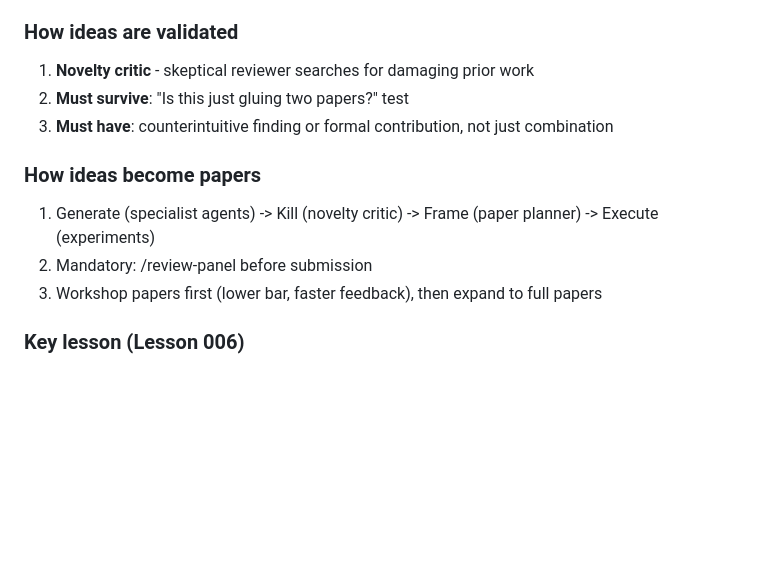
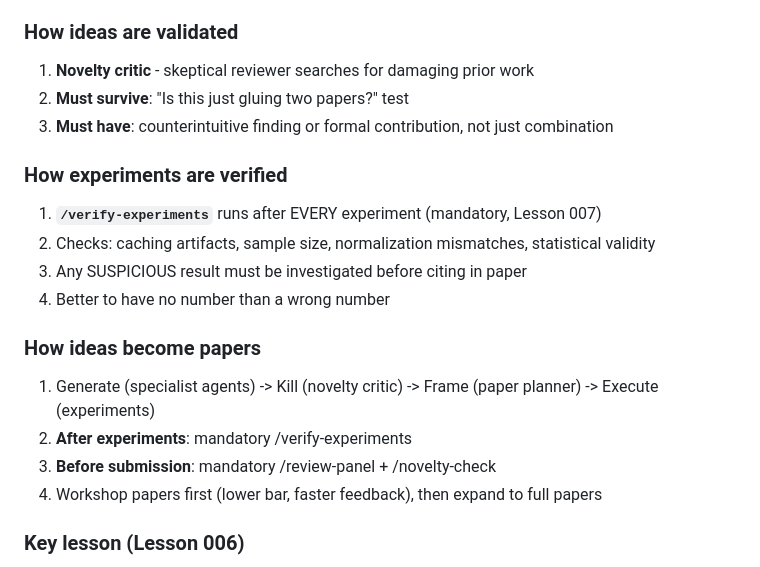
Before and after one commit to krishnam94/vla-edge, a Markdown page: docs/RESEARCH_STRATEGY.md, the part around the change. GitHub-like rendering; blank space fills up the shorter version.

Commit message:
Integrate /verify-experiments into META_ENGINEERING and RESEARCH_STRATEGY process

```diff
--- a/docs/RESEARCH_STRATEGY.md
+++ b/docs/RESEARCH_STRATEGY.md
@@ -77,10 +77,17 @@ Single source of truth for research direction, paper plans, and process.
 2. **Must survive**: "Is this just gluing two papers?" test
 3. **Must have**: counterintuitive finding or formal contribution, not just combination
 
+### How experiments are verified
+1. **`/verify-experiments`** runs after EVERY experiment (mandatory, Lesson 007)
+2. Checks: caching artifacts, sample size, normalization mismatches, statistical validity
+3. Any SUSPICIOUS result must be investigated before citing in paper
+4. Better to have no number than a wrong number
+
 ### How ideas become papers
 1. Generate (specialist agents) -> Kill (novelty critic) -> Frame (paper planner) -> Execute (experiments)
-2. Mandatory: /review-panel before submission
-3. Workshop papers first (lower bar, faster feedback), then expand to full papers
+2. **After experiments**: mandatory /verify-experiments
+3. **Before submission**: mandatory /review-panel + /novelty-check
+4. Workshop papers first (lower bar, faster feedback), then expand to full papers
 
 ### Key lesson (Lesson 006)
 Never propose a paper without running skeptical novelty reviewer. Initial agents produced
```
Also changed, not shown: docs/META_ENGINEERING.md (+3 -1 lines).
